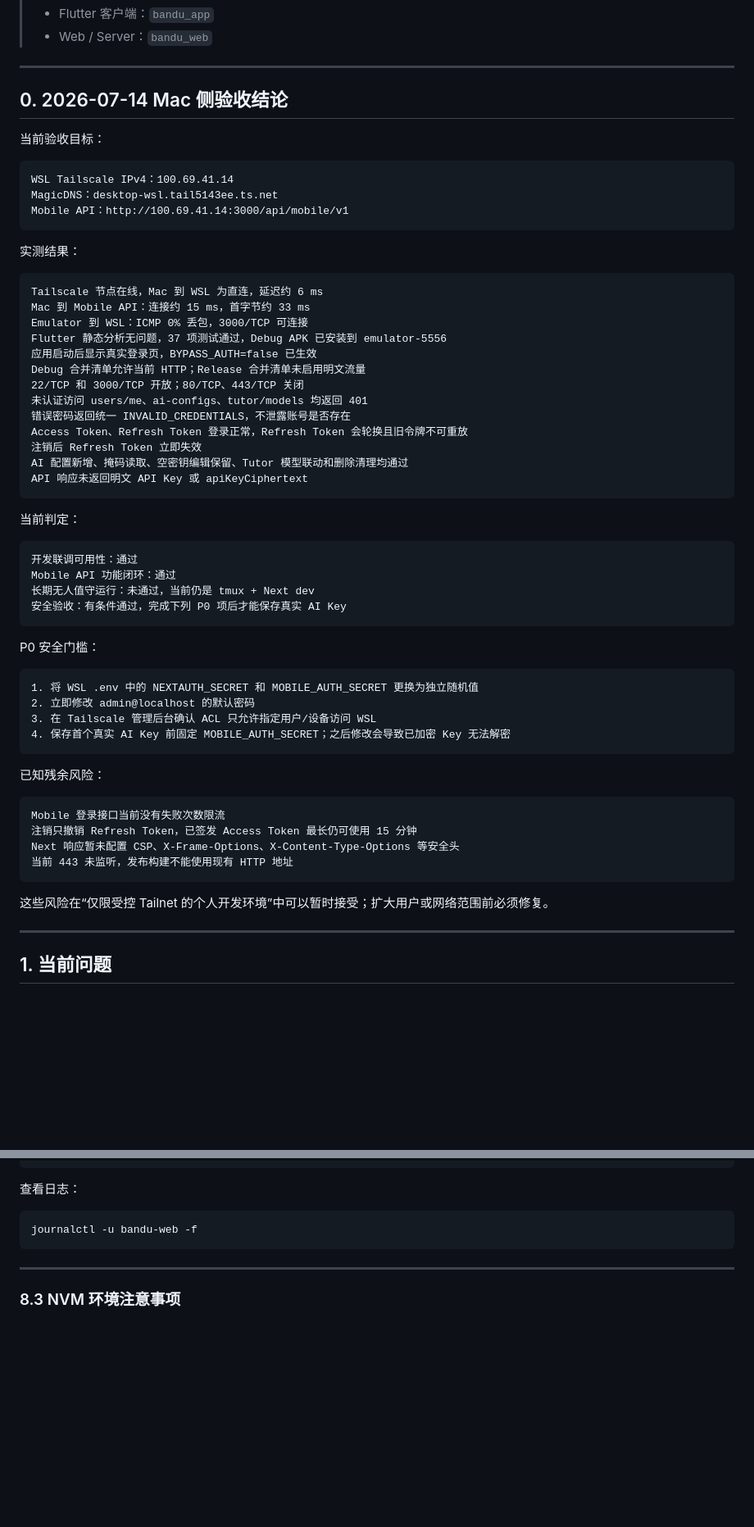
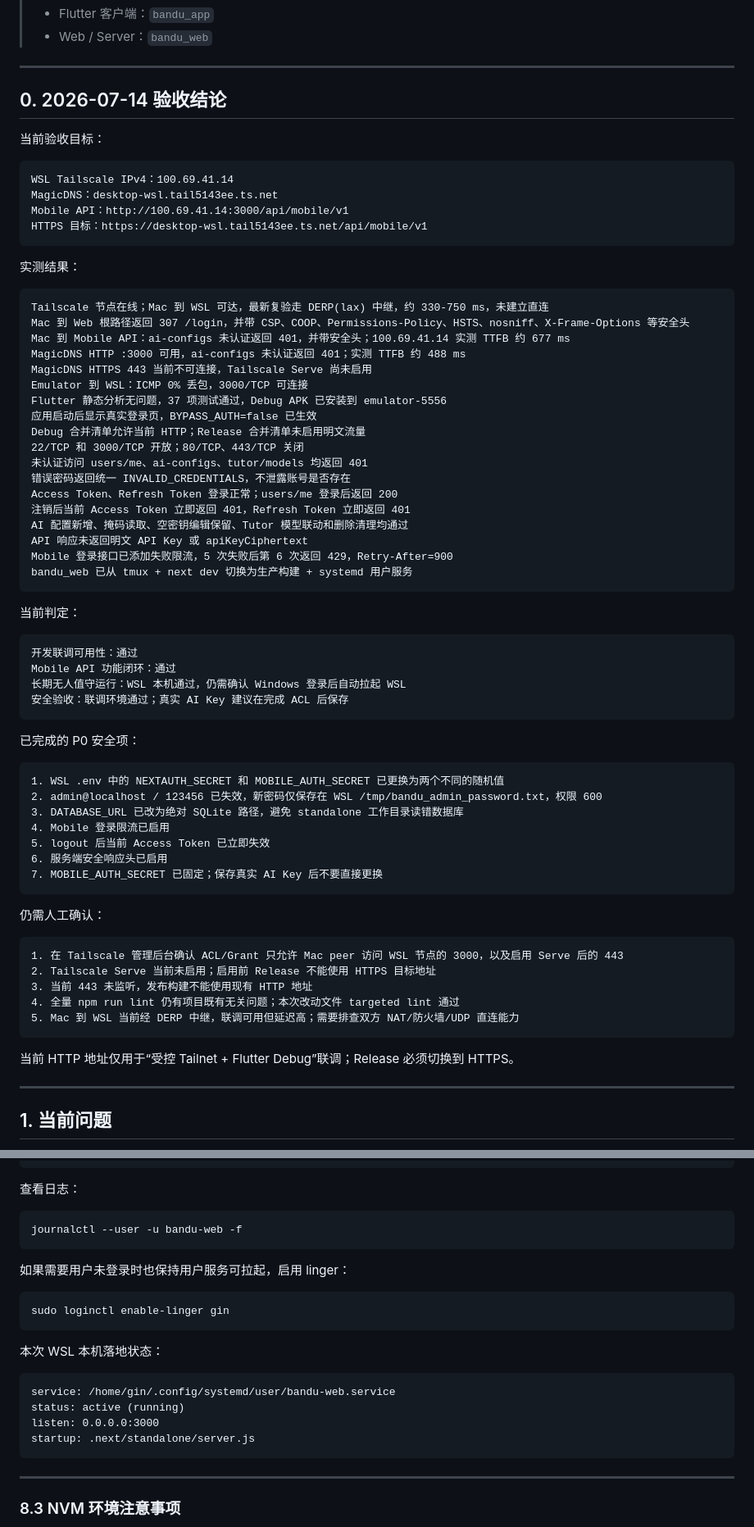
Before and after one commit to feng268050-ctrl/bandu_app, a Markdown page: docs/bandu_win11_wsl_tailscale_deployment_plan.md, 2 parts joined by grey strips. Shown at 82% size. GitHub-like rendering; blank space fills up the shorter version.

Commit message:
docs: update WSL Tailscale acceptance status

````diff
--- a/docs/bandu_win11_wsl_tailscale_deployment_plan.md
+++ b/docs/bandu_win11_wsl_tailscale_deployment_plan.md
@@ -9,7 +9,7 @@
 
 ---
 
-## 0. 2026-07-14 Mac 侧验收结论
+## 0. 2026-07-14 验收结论
 
 当前验收目标：
 
@@ -17,13 +17,17 @@
 WSL Tailscale IPv4：100.69.41.14
 MagicDNS：desktop-wsl.tail5143ee.ts.net
 Mobile API：http://100.69.41.14:3000/api/mobile/v1
+HTTPS 目标：https://desktop-wsl.tail5143ee.ts.net/api/mobile/v1
 ```
 
 实测结果：
 
 ```text
-Tailscale 节点在线，Mac 到 WSL 为直连，延迟约 6 ms
-Mac 到 Mobile API：连接约 15 ms，首字节约 33 ms
+Tailscale 节点在线；Mac 到 WSL 可达，最新复验走 DERP(lax) 中继，约 330-750 ms，未建立直连
+Mac 到 Web 根路径返回 307 /login，并带 CSP、COOP、Permissions-Policy、HSTS、nosniff、X-Frame-Options 等安全头
+Mac 到 Mobile API：ai-configs 未认证返回 401，并带安全头；100.69.41.14 实测 TTFB 约 677 ms
+MagicDNS HTTP :3000 可用，ai-configs 未认证返回 401；实测 TTFB 约 488 ms
+MagicDNS HTTPS 443 当前不可连接，Tailscale Serve 尚未启用
 Emulator 到 WSL：ICMP 0% 丢包，3000/TCP 可连接
 Flutter 静态分析无问题，37 项测试通过，Debug APK 已安装到 emulator-5556
 应用启动后显示真实登录页，BYPASS_AUTH=false 已生效
@@ -31,10 +35,12 @@ Debug 合并清单允许当前 HTTP；Release 合并清单未启用明文流量
 22/TCP 和 3000/TCP 开放；80/TCP、443/TCP 关闭
 未认证访问 users/me、ai-configs、tutor/models 均返回 401
 错误密码返回统一 INVALID_CREDENTIALS，不泄露账号是否存在
-Access Token、Refresh Token 登录正常，Refresh Token 会轮换且旧令牌不可重放
-注销后 Refresh Token 立即失效
+Access Token、Refresh Token 登录正常；users/me 登录后返回 200
+注销后当前 Access Token 立即返回 401，Refresh Token 立即返回 401
 AI 配置新增、掩码读取、空密钥编辑保留、Tutor 模型联动和删除清理均通过
 API 响应未返回明文 API Key 或 apiKeyCiphertext
+Mobile 登录接口已添加失败限流，5 次失败后第 6 次返回 429，Retry-After=900
+bandu_web 已从 tmux + next dev 切换为生产构建 + systemd 用户服务
 ```
 
 当前判定：
@@ -42,29 +48,33 @@ API 响应未返回明文 API Key 或 apiKeyCiphertext
 ```text
 开发联调可用性：通过
 Mobile API 功能闭环：通过
-长期无人值守运行：未通过，当前仍是 tmux + Next dev
-安全验收：有条件通过，完成下列 P0 项后才能保存真实 AI Key
+长期无人值守运行：WSL 本机通过，仍需确认 Windows 登录后自动拉起 WSL
+安全验收：联调环境通过；真实 AI Key 建议在完成 ACL 后保存
 ```
 
-P0 安全门槛：
+已完成的 P0 安全项：
 
 ```text
-1. 将 WSL .env 中的 NEXTAUTH_SECRET 和 MOBILE_AUTH_SECRET 更换为独立随机值
-2. 立即修改 admin@localhost 的默认密码
-3. 在 Tailscale 管理后台确认 ACL 只允许指定用户/设备访问 WSL
-4. 保存首个真实 AI Key 前固定 MOBILE_AUTH_SECRET；之后修改会导致已加密 Key 无法解密
+1. WSL .env 中的 NEXTAUTH_SECRET 和 MOBILE_AUTH_SECRET 已更换为两个不同的随机值
+2. admin@localhost / 123456 已失效，新密码仅保存在 WSL /tmp/bandu_admin_password.txt，权限 600
+3. DATABASE_URL 已改为绝对 SQLite 路径，避免 standalone 工作目录读错数据库
+4. Mobile 登录限流已启用
+5. logout 后当前 Access Token 已立即失效
+6. 服务端安全响应头已启用
+7. MOBILE_AUTH_SECRET 已固定；保存真实 AI Key 后不要直接更换
 ```
 
-已知残余风险：
+仍需人工确认：
 
 ```text
-Mobile 登录接口当前没有失败次数限流
-注销只撤销 Refresh Token，已签发 Access Token 最长仍可使用 15 分钟
-Next 响应暂未配置 CSP、X-Frame-Options、X-Content-Type-Options 等安全头
-当前 443 未监听，发布构建不能使用现有 HTTP 地址
+1. 在 Tailscale 管理后台确认 ACL/Grant 只允许 Mac peer 访问 WSL 节点的 3000，以及启用 Serve 后的 443
+2. Tailscale Serve 当前未启用；启用前 Release 不能使用 HTTPS 目标地址
+3. 当前 443 未监听，发布构建不能使用现有 HTTP 地址
+4. 全量 npm run lint 仍有项目既有无关问题；本次改动文件 targeted lint 通过
+5. Mac 到 WSL 当前经 DERP 中继，联调可用但延迟高；需要排查双方 NAT/防火墙/UDP 直连能力
 ```
 
-这些风险在“仅限受控 Tailnet 的个人开发环境”中可以暂时接受；扩大用户或网络范围前必须修复。
+当前 HTTP 地址仅用于“受控 Tailnet + Flutter Debug”联调；Release 必须切换到 HTTPS。
 
 ---
 
@@ -498,7 +520,22 @@ systemctl status bandu-web
 查看日志：
 
 ```bash
-journalctl -u bandu-web -f
+journalctl --user -u bandu-web -f
+```
+
+如果需要用户未登录时也保持用户服务可拉起，启用 linger：
+
+```bash
+sudo loginctl enable-linger gin
+```
+
+本次 WSL 本机落地状态：
+
+```text
+service: /home/gin/.config/systemd/user/bandu-web.service
+status: active (running)
+listen: 0.0.0.0:3000
+startup: .next/standalone/server.js
 ```
 
 ---
````
Also changed, not shown: other parts of docs/bandu_win11_wsl_tailscale_deployment_plan.md (+55 -31 lines).
